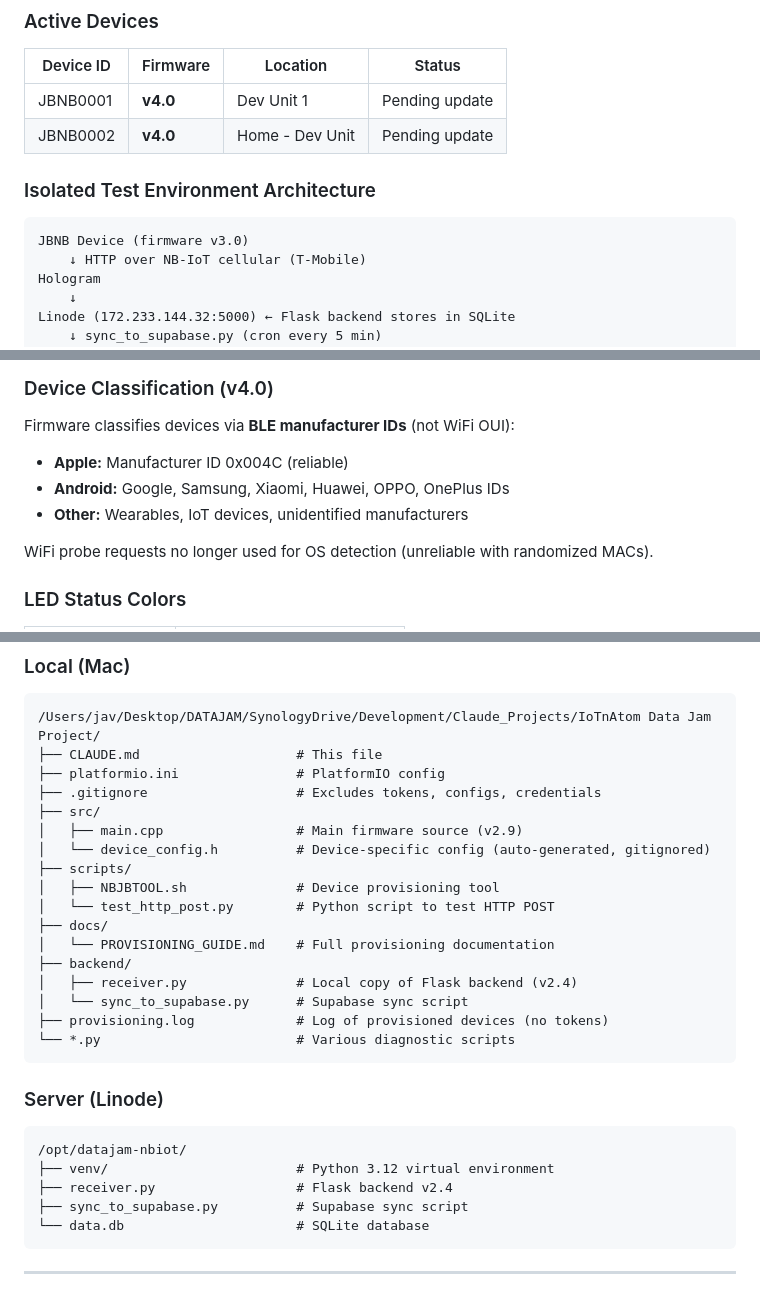
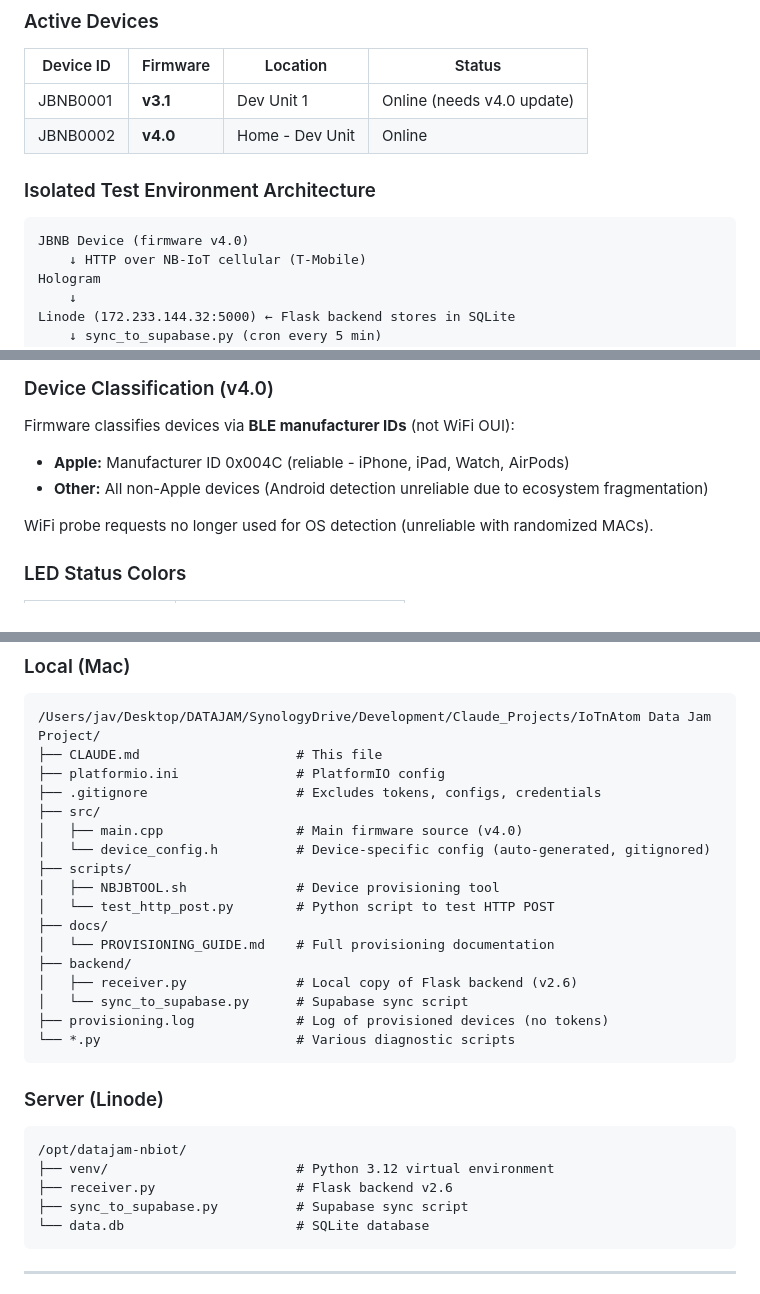
Before and after one commit to DataJamPulse/nbiot, a Markdown page: CLAUDE.md, 3 parts joined by grey strips. GitHub-like rendering.

````diff
--- a/CLAUDE.md
+++ b/CLAUDE.md
@@ -30,12 +30,12 @@ Use these agents for specific tasks:
 ### Active Devices
 | Device ID | Firmware | Location | Status |
 |-----------|----------|----------|--------|
-| JBNB0001 | **v4.0** | Dev Unit 1 | Pending update |
-| JBNB0002 | **v4.0** | Home - Dev Unit | Pending update |
+| JBNB0001 | **v3.1** | Dev Unit 1 | Online (needs v4.0 update) |
+| JBNB0002 | **v4.0** | Home - Dev Unit | Online |
 
 ### Isolated Test Environment Architecture
 ```
-JBNB Device (firmware v3.0)
+JBNB Device (firmware v4.0)
     ↓ HTTP over NB-IoT cellular (T-Mobile)
 Hologram
     ↓
@@ -199,9 +193,8 @@ Probe counting now deduplicates per MAC per minute (MRC "opportunity to see" sta
 
 ### Device Classification (v4.0)
 Firmware classifies devices via **BLE manufacturer IDs** (not WiFi OUI):
-- **Apple:** Manufacturer ID 0x004C (reliable)
-- **Android:** Google, Samsung, Xiaomi, Huawei, OPPO, OnePlus IDs
-- **Other:** Wearables, IoT devices, unidentified manufacturers
+- **Apple:** Manufacturer ID 0x004C (reliable - iPhone, iPad, Watch, AirPods)
+- **Other:** All non-Apple devices (Android detection unreliable due to ecosystem fragmentation)
 
 WiFi probe requests no longer used for OS detection (unreliable with randomized MACs).
 
@@ -637,7 +631,7 @@ python3 test_http_post.py
 ├── platformio.ini               # PlatformIO config
 ├── .gitignore                   # Excludes tokens, configs, credentials
 ├── src/
-│   ├── main.cpp                 # Main firmware source (v2.9)
+│   ├── main.cpp                 # Main firmware source (v4.0)
 │   └── device_config.h          # Device-specific config (auto-generated, gitignored)
 ├── scripts/
 │   ├── NBJBTOOL.sh              # Device provisioning tool
@@ -645,7 +639,7 @@ python3 test_http_post.py
 ├── docs/
 │   └── PROVISIONING_GUIDE.md    # Full provisioning documentation
 ├── backend/
-│   ├── receiver.py              # Local copy of Flask backend (v2.4)
+│   ├── receiver.py              # Local copy of Flask backend (v2.6)
 │   └── sync_to_supabase.py      # Supabase sync script
 ├── provisioning.log             # Log of provisioned devices (no tokens)
 └── *.py                         # Various diagnostic scripts
@@ -655,7 +649,7 @@ python3 test_http_post.py
 ```
 /opt/datajam-nbiot/
 ├── venv/                        # Python 3.12 virtual environment
-├── receiver.py                  # Flask backend v2.4
+├── receiver.py                  # Flask backend v2.6
 ├── sync_to_supabase.py          # Supabase sync script
 └── data.db                      # SQLite database
 ```
````
Also changed, not shown: other parts of CLAUDE.md (+22 -27 lines).
